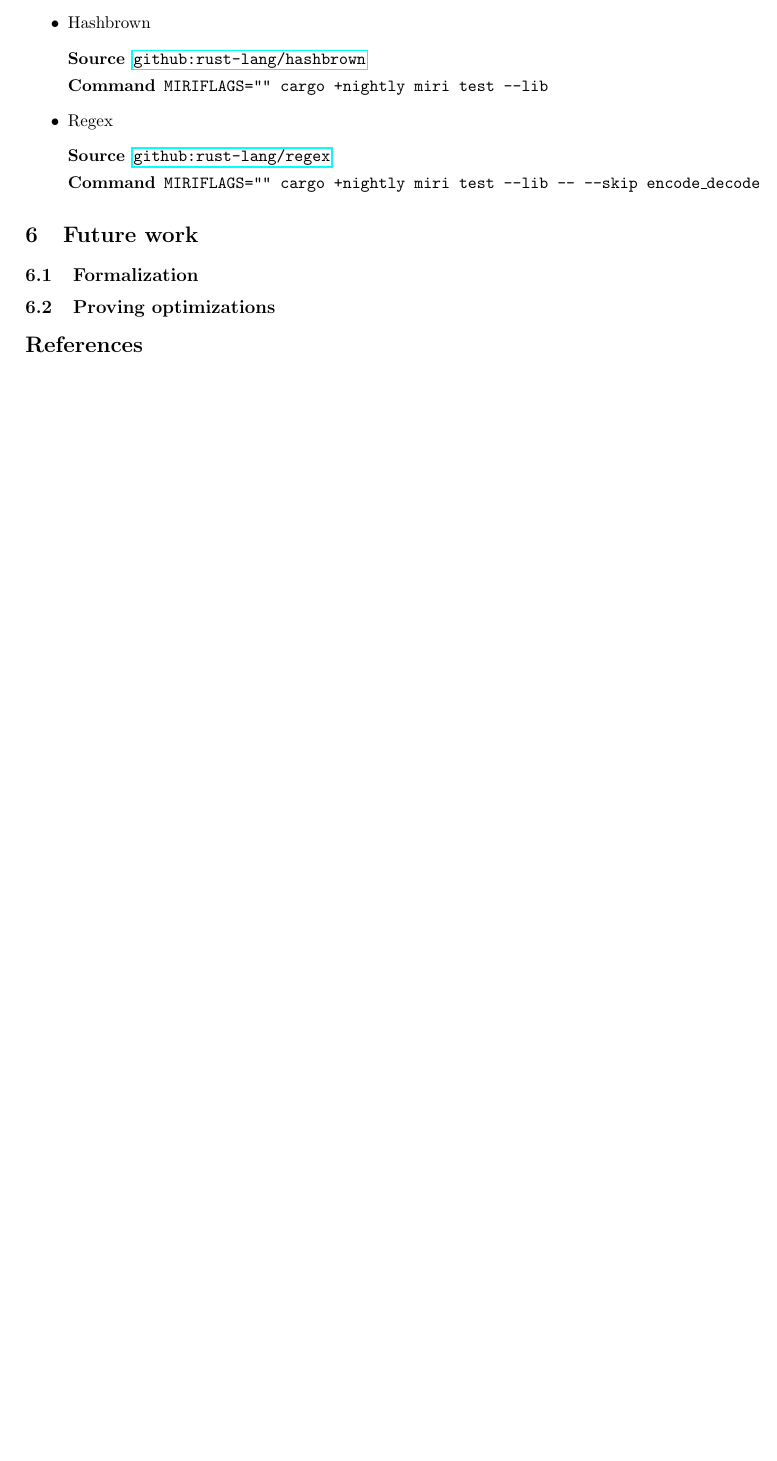
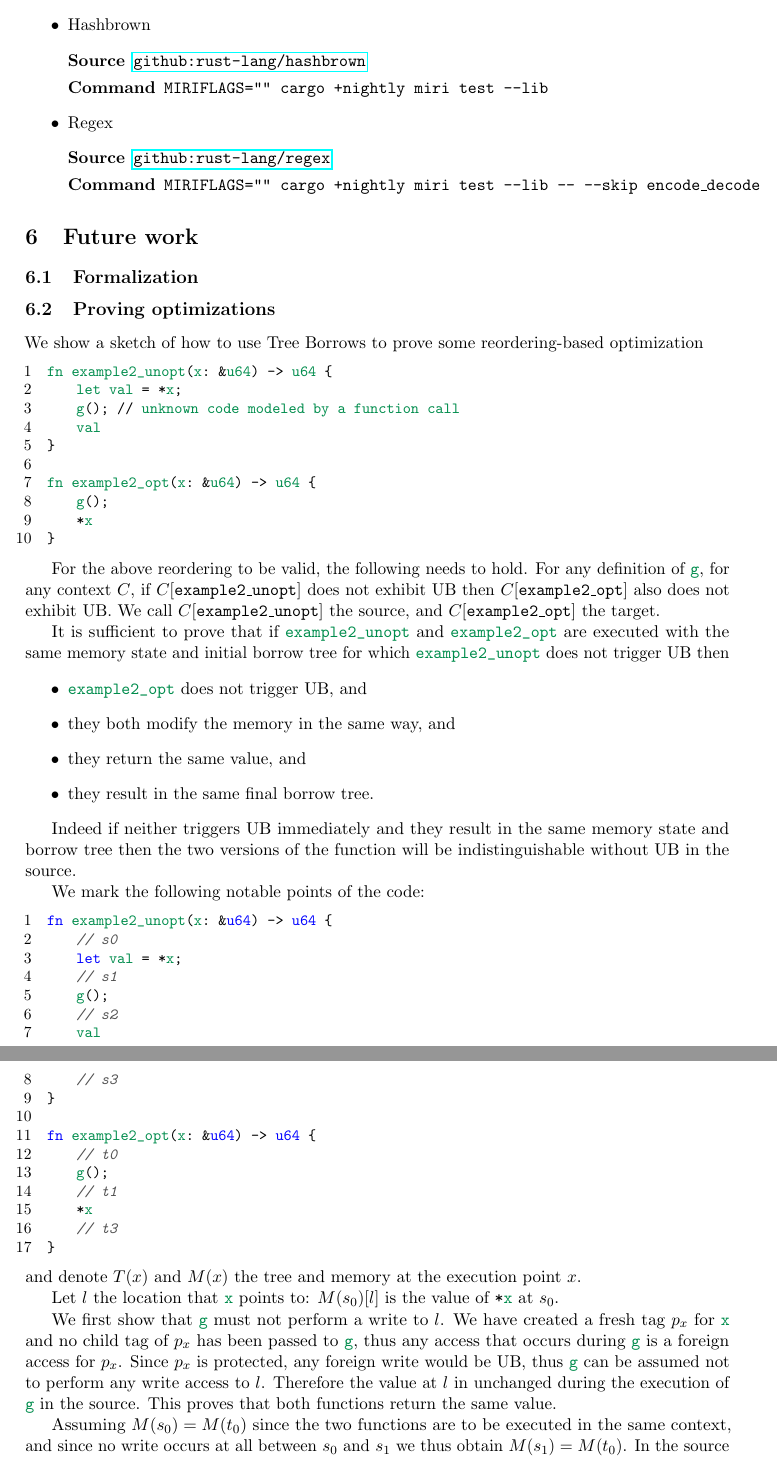
Before and after one commit to Vanille-N/tree-borrows, a LaTeX document (half/main.tex): part of page 23 of 23 before the commit and two parts of pages 23 and 24 of 25 after it, the two joined at a grey line, cut so that both start at the same text, the shorter picture padded with empty space. Compiled offline with pdfLaTeX.

Commit message:
refs + proof

```diff
--- a/half/main.tex
+++ b/half/main.tex
@@ -35,7 +35,6 @@
 \newcommand{\fakeparagraph}[2]{\par\noindent\textbf{#1}\hspace{1em}#2}
 
 \usepackage{thm-restate}
-\usepackage{cite}
 
 % Problem definition environment
 \newfloat{problemdef}{htbp}{loa}
@@ -1376,8 +1379,73 @@ Tree Borrows as they have already done for Stacked Borrows.
 
 \subsection{Proving optimizations}
 
+We show a sketch of how to use Tree Borrows to prove some reordering-based optimization
+\begin{lstlisting}{language=rust}
+fn example2_unopt(x: &u64) -> u64 {
+    let val = *x;
+    g(); // unknown code modeled by a function call
+    val
+}
 
-%%
-%% Bibliography
-%%
-% Rustc dev guide: https://rustc-dev-guide.rust-lang.org/borrow_check/two_phase_borrows.html
+fn example2_opt(x: &u64) -> u64 {
+    g();
+    *x
+}
+\end{lstlisting}
+
+For the above reordering to be valid, the following needs to hold.
+For any definition of \tcode{g}, for any context \(C\), if \(C[\texttt{example2\_unopt}]\)
+does not exhibit UB then \(C[\texttt{example2\_opt}]\) also does not exhibit UB.
+We call \(C[\texttt{example2\_unopt}]\) the source, and \(C[\texttt{example2\_opt}]\)
+the target.
+
+It is sufficient to prove that if \tcode{example2\_unopt} and \tcode{example2\_opt}
+are executed with the same memory state and initial borrow tree
+for which \tcode{example2\_unopt} does not trigger UB then
+\begin{itemize}
+    \item \tcode{example2\_opt} does not trigger UB, and
+    \item they both modify the memory in the same way, and
+    \item they return the same value, and
+    \item they result in the same final borrow tree.
+\end{itemize}
+
+Indeed if neither triggers UB immediately and they result in the same memory
+state and borrow tree then the two versions of the function will be indistinguishable
+without UB in the source.
+
+We mark the following notable points of the code:
+\begin{lstlisting}[language=rust]
+fn example2_unopt(x: &u64) -> u64 {
+    // s0
+    let val = *x;
+    // s1
+    g();
+    // s2
+    val
+    // s3
+}
+
+fn example2_opt(x: &u64) -> u64 {
+    // t0
+    g();
+    // t1
+    *x
+    // t3
+}
+\end{lstlisting}
+and denote \(T(x)\) and \(M(x)\) the tree and memory at the execution point \(x\).
+
+Let \(l\) the location that \tcode{x} points to: \(M(s_0)[l]\) is the value
+of \tcode{*x} at \(s_0\).
+
+We first show that \tcode{g} must not perform a write to \(l\). We have created
+a fresh tag \(p_x\) for \tcode{x} and no child tag of \(p_x\) has been passed
+to \tcode{g}, thus any access that occurs during \tcode{g} is a foreign access
+for \(p_x\). Since \(p_x\) is protected, any foreign write would be UB, thus
+\tcode{g} can be assumed not to perform any write access to \(l\).
+Therefore the value at \(l\) in unchanged during the execution of \tcode{g} in
+the source. This proves that both functions return the same value.
+
+Assuming \(M(s_0) = M(t_0)\) since the two functions are to be executed in the
+same context, and since no write occurs at all between \(s_0\) and \(s_1\)
+we thus obtain \(M(s_1) = M(t_0)\). In the source and the target the whole memory
```
Also changed, not shown: half/literature.bib (+44 -0 lines), half/main.pdf, half/main.tex (74 more changed lines).
